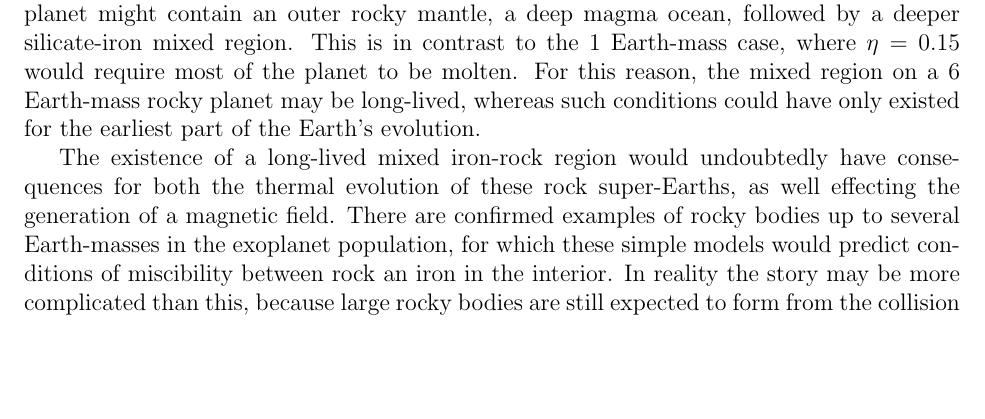
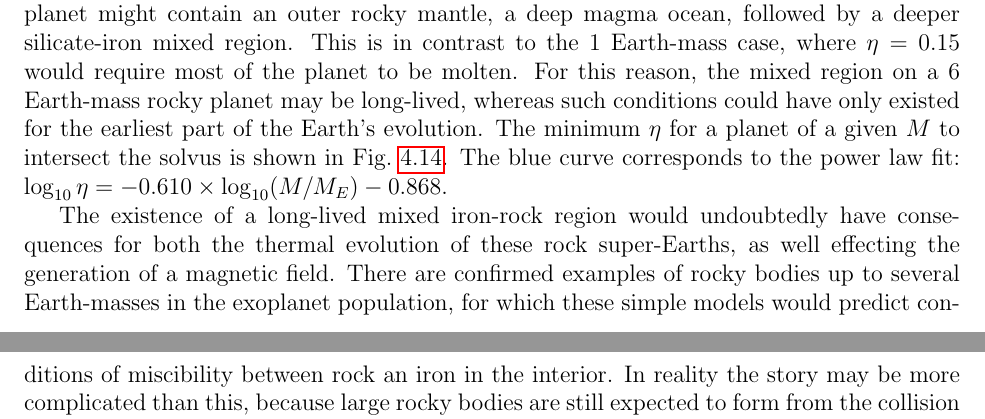
Before and after one commit to smwahl/thesis, a LaTeX thesis (thesis.tex, which reads chap4.tex): part of page 71 of 169 before the commit and two parts of pages 72 and 73 of 171 after it, the two joined at a grey line, cut so that both start at the same text, the shorter picture padded with empty space. Compiled offline with pdfLaTeX.

Commit message:
Added plot with power law fit to eta-M for accretion model.

```diff
--- a/chap4.tex
+++ b/chap4.tex
@@ -859,11 +855,3 @@ shown in Figure~\ref{fig:superearth6}, a miscible region is predicted for $\eta$
-low as 0.05. In 6 Earth-mass case the adiabat through the low pressure part of the planet is
-also below a typical mantle solidus, meaning that a single planet might contain an
-outer rocky mantle, a deep magma ocean, followed by a deeper silicate-iron mixed
-region. This is in contrast to the 1 Earth-mass case, where $\eta=0.15$ would require
-most of the planet to be molten. For this reason, the mixed region on a 6
-Earth-mass rocky planet may be long-lived, whereas such conditions could have only
-existed for the earliest part of the Earth's evolution.
-
 \begin{figure}[h]
   \centering
     \includegraphics[width=22pc]{figs/6_Me_dulong.eps}
@@ -878,3 +870,14 @@ Isentropes are calculated by extrapolation of FeMgO calculations at 100 and 400
+low as 0.05. In 6 Earth-mass case the adiabat through the low pressure part of the
+planet is also below a typical mantle solidus, meaning that a single planet might
+contain an outer rocky mantle, a deep magma ocean, followed by a deeper silicate-iron
+mixed region. This is in contrast to the 1 Earth-mass case, where $\eta=0.15$ would
+require most of the planet to be molten. For this reason, the mixed region on a 6
+Earth-mass rocky planet may be long-lived, whereas such conditions could have only
+existed for the earliest part of the Earth's evolution. The minimum $\eta$ for a
+planet of a given $M$ to intersect the solvus is shown in Fig.~\ref{fig:etapower}.
+The blue curve corresponds to the power law fit: $\log_{10}\eta = -0.610 \times
+\log_{10}(M/M_E) - 0.868$.
+
 The existence of a long-lived mixed iron-rock region would undoubtedly have
 consequences for both the thermal evolution of these rock super-Earths, as well
 effecting the generation of a magnetic field. There are confirmed examples of rocky
```
Also changed, not shown: chap6.tex (+2 -2 lines), chap4.tex (21 more changed lines).
